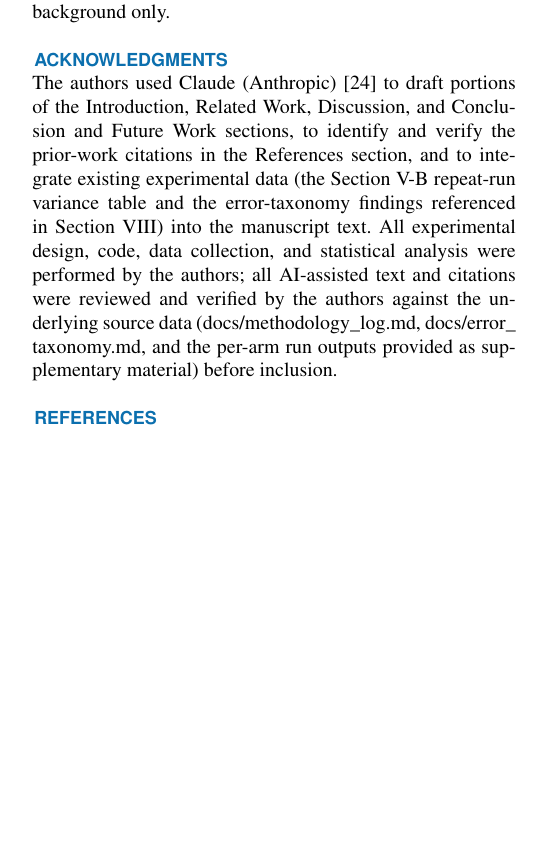
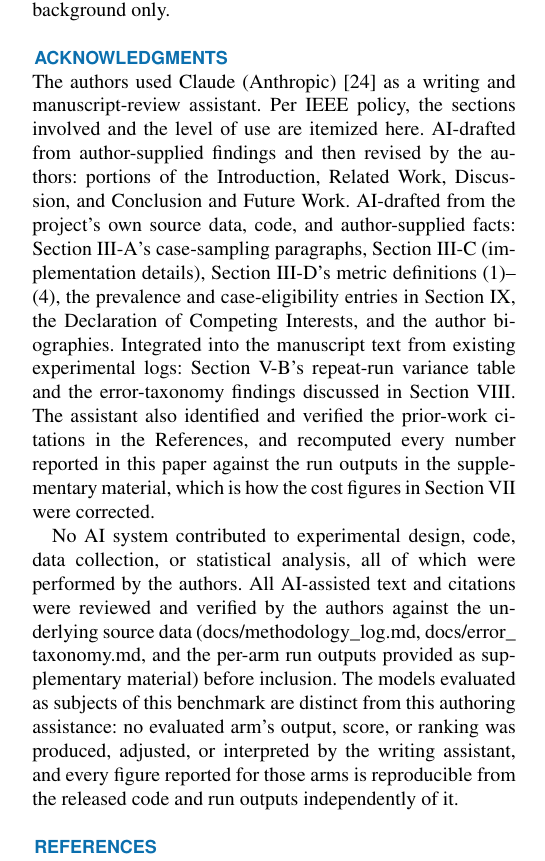
Before and after one commit to pramegh-uikey/FraudOps-Bench, a LaTeX paper (paper/latex/fraudops_bench.tex): part of one column of page 12 of 13, cut so that both start at the same text, the shorter picture padded with empty space. Compiled offline with pdfLaTeX.

Commit message:
Add ORCID iDs; bring Acknowledgments into IEEE AI-disclosure compliance
ORCID iDs for both authors, rendered as linked iD icons beside the author
names via the orcidlink package -- ieeeaccess.cls has no ORCID support of
its own, since the icons in a published Access PDF are production-added.
Link targets verified in the built PDF. The stale TODO comment is
replaced with a reminder that the portal record still needs both iDs.

Acknowledgments rewritten. The previous text predated most of the
AI-assisted writing now in the manuscript: it named only the
Introduction, Related Work, Discussion and Conclusion, and did not cover
Section III-A's sampling paragraphs, Section III-C, Section III-D's
metric definitions, the Limitations entries, the Declaration of Competing
Interests, or the biographies. IEEE requires that specific sections using
AI-generated content be identified with a brief explanation of the level
of use, so the new text itemizes three levels: AI-drafted then revised,
AI-drafted from source data, and integrated from existing logs. It also
states that the writing assistant is distinct from the models evaluated
as benchmark subjects, and that no evaluated arm's output or score was
produced or interpreted by it.

Ayushi's inferred Accertify end year confirmed correct by the authors;
comment updated. Her Accenture title remains unsupplied.

Co-Authored-By: Claude Opus 5 <noreply@anthropic.com>

```diff
--- a/paper/latex/fraudops_bench.tex
+++ b/paper/latex/fraudops_bench.tex
@@ -25,6 +25,11 @@
 \usetikzlibrary{arrows.meta,positioning,fit,backgrounds}
 \let\year\IEEEaccessYearCmd
 \usepackage[unicode=true,hidelinks]{hyperref}
+%% ieeeaccess.cls has no ORCID support of its own (the iD icons in a
+%% published Access PDF are added by IEEE production). orcidlink draws
+%% the icon and hyperlinks it; it needs hyperref and tikz, so it loads
+%% after both.
+\usepackage{orcidlink}
 \usepackage{url}
 \renewcommand{\arraystretch}{1.25}
 \newcolumntype{R}{>{\raggedleft\arraybackslash}X}
@@ -1296,17 +1299,36 @@ only.
 
 \section*{Acknowledgments}
 
-The authors used Claude (Anthropic) \cite{claude2026} to draft portions of the
-Introduction, Related Work, Discussion, and Conclusion and Future Work
-sections, to identify and verify the prior-work citations in the
-References section, and to integrate existing experimental data (the
-Section~\ref{sec:variance} repeat-run variance table and the error-taxonomy findings
-referenced in Section~\ref{sec:discussion}) into the manuscript text. All experimental
-design, code, data collection, and statistical analysis were performed
-by the authors; all AI-assisted text and citations were reviewed and
-verified by the authors against the underlying source data
+The authors used Claude (Anthropic) \cite{claude2026} as a writing and
+manuscript-review assistant. Per IEEE policy, the sections involved and
+the level of use are itemized here. AI-drafted from author-supplied
+findings and then revised by the authors: portions of the Introduction,
+Related Work, Discussion, and Conclusion and Future Work.
+AI-drafted from the project's own source data, code, and
+author-supplied facts: Section~\ref{sec:task}'s case-sampling
+paragraphs, Section~\ref{sec:impl} (implementation details),
+Section~\ref{sec:sop}'s metric definitions~\eqref{eq:select}--\eqref{eq:aurc},
+the prevalence and case-eligibility entries in Section~\ref{sec:limits},
+the Declaration of Competing Interests, and the author biographies.
+Integrated into the manuscript text from existing experimental logs:
+Section~\ref{sec:variance}'s repeat-run variance table and the
+error-taxonomy findings discussed in Section~\ref{sec:discussion}. The
+assistant also identified and verified the prior-work citations in the
+References, and recomputed every number reported in this paper against
+the run outputs in the supplementary material, which is how the cost
+figures in Section~\ref{sec:cost} were corrected.
+
+No AI system contributed to experimental design, code, data collection,
+or statistical analysis, all of which were performed by the authors.
+All AI-assisted text and citations were reviewed and verified by the
+authors against the underlying source data
 (\code{docs/methodology_log.md}, \code{docs/error_taxonomy.md}, and the
-per-arm run outputs provided as supplementary material) before inclusion.
+per-arm run outputs provided as supplementary material) before
+inclusion. The models evaluated as subjects of this benchmark are
+distinct from this authoring assistance: no evaluated arm's output,
+score, or ranking was produced, adjusted, or interpreted by the writing
+assistant, and every figure reported for those arms is reproducible
+from the released code and run outputs independently of it.
 
 \begin{thebibliography}{24}
 
```
Also changed, not shown: docs/submission_checklist.md (+21 -21 lines), paper/latex/fraudops_bench.pdf, paper/latex/fraudops_bench.tex (27 more changed lines).
